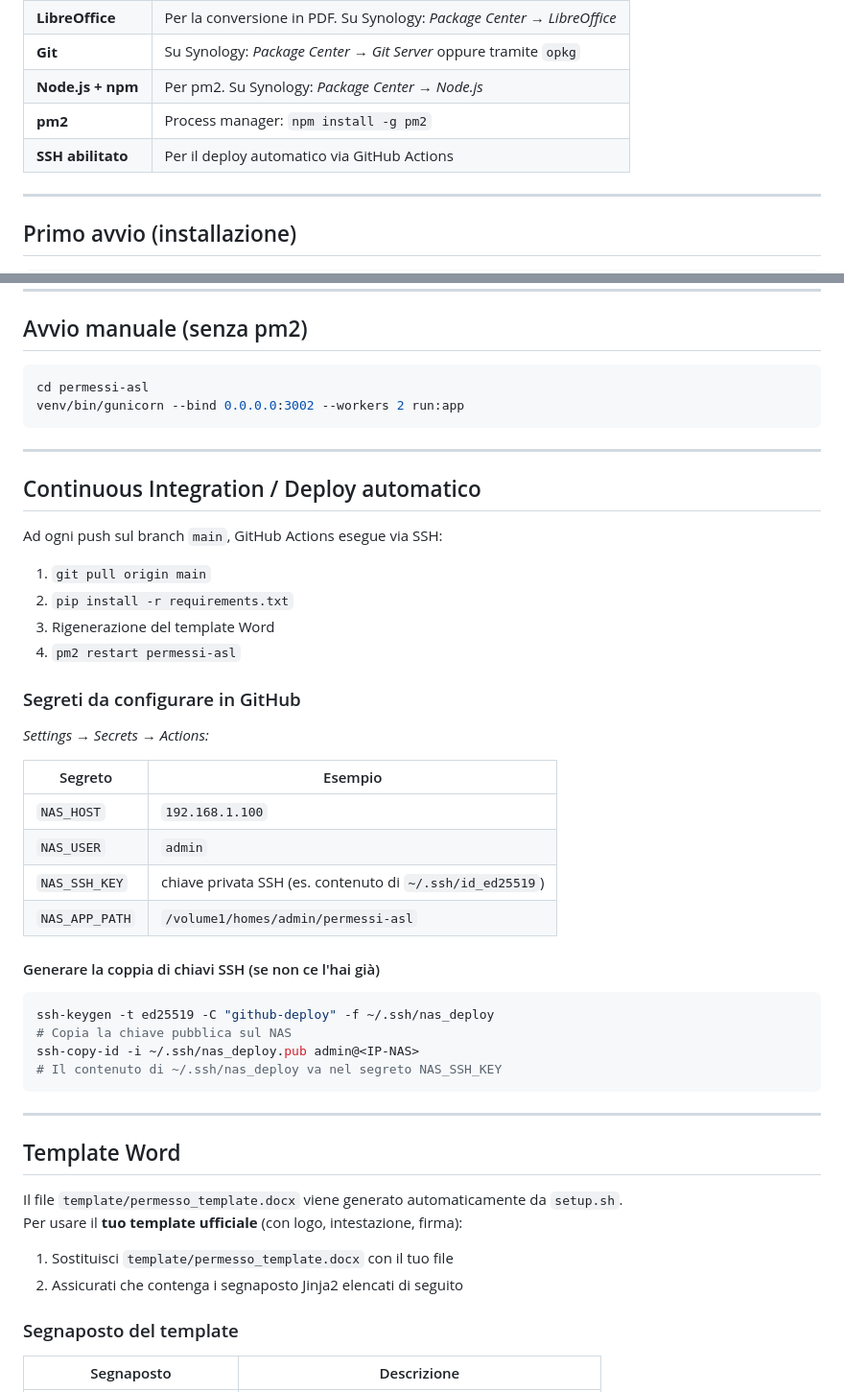
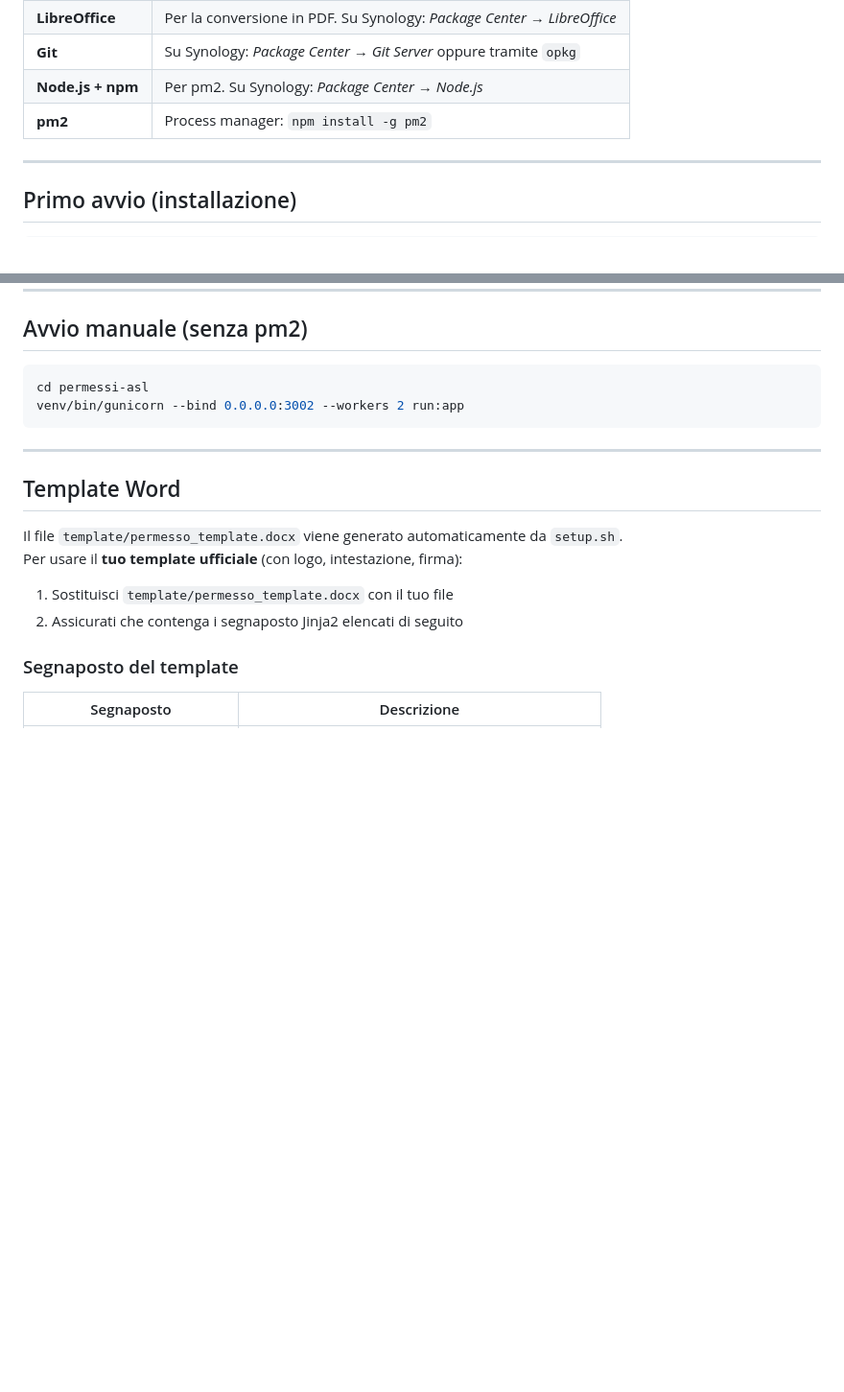
Before and after one commit to oscarnastro/permessi-asl, a Markdown page: README.md, 2 parts joined by grey strips. Shown at 96% size. Drawn GitHub-style; blank space fills up the shorter version.

Commit message:
docs: remove CI/deploy section and SSH requirement from README
Agent-Logs-Url: https://github.com/oscarnastro/permessi-asl/sessions/f104b6bf-12cb-4587-b424-eea92665ca7a

Co-authored-by: oscarnastro <7370631+oscarnastro@users.noreply.github.com>

````diff
--- a/README.md
+++ b/README.md
@@ -13,8 +13,6 @@ Applicativo web per generare richieste di congedo/permesso in formato **Word** e
 | **Git** | Su Synology: *Package Center → Git Server* oppure tramite `opkg` |
 | **Node.js + npm** | Per pm2. Su Synology: *Package Center → Node.js* |
 | **pm2** | Process manager: `npm install -g pm2` |
-| **SSH abilitato** | Per il deploy automatico via GitHub Actions |
-
 ---
 
 ## Primo avvio (installazione)
@@ -95,34 +93,6 @@ venv/bin/gunicorn --bind 0.0.0.0:3002 --workers 2 run:app
 
 ---
 
-## Continuous Integration / Deploy automatico
-
-Ad ogni push sul branch `main`, GitHub Actions esegue via SSH:
-1. `git pull origin main`
-2. `pip install -r requirements.txt`
-3. Rigenerazione del template Word
-4. `pm2 restart permessi-asl`
-
-### Segreti da configurare in GitHub
-*Settings → Secrets → Actions:*
-
-| Segreto | Esempio |
-|---------|---------|
-| `NAS_HOST` | `192.168.1.100` |
-| `NAS_USER` | `admin` |
-| `NAS_SSH_KEY` | chiave privata SSH (es. contenuto di `~/.ssh/id_ed25519`) |
-| `NAS_APP_PATH` | `/volume1/homes/admin/permessi-asl` |
-
-#### Generare la coppia di chiavi SSH (se non ce l'hai già)
-```bash
-ssh-keygen -t ed25519 -C "github-deploy" -f ~/.ssh/nas_deploy
-# Copia la chiave pubblica sul NAS
-ssh-copy-id -i ~/.ssh/nas_deploy.pub admin@<IP-NAS>
-# Il contenuto di ~/.ssh/nas_deploy va nel segreto NAS_SSH_KEY
-```
-
----
-
 ## Template Word
 
 Il file `template/permesso_template.docx` viene generato automaticamente da `setup.sh`.
````
